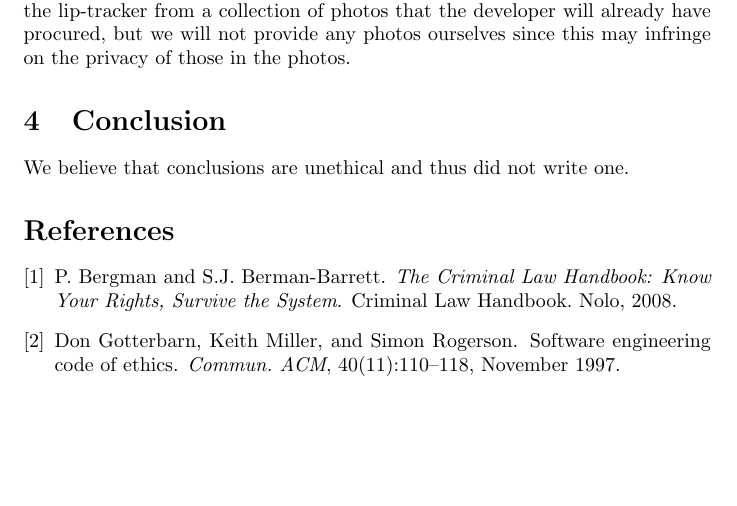
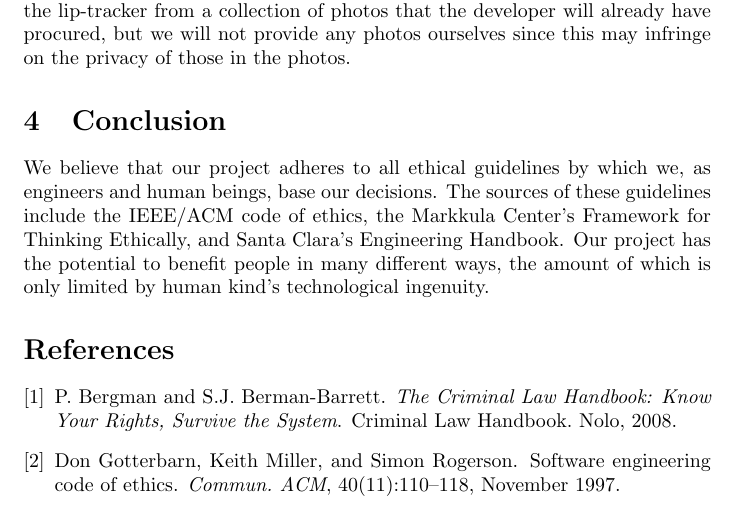
Before and after one commit to adeboni/asm-lips, a LaTeX thesis (documents/design-report/ethics-standalone.tex, which reads documents/design-report/ethics.tex): part of page 3 of 3, cut so that both start at the same text, the shorter picture padded with empty space. Compiled offline with pdfLaTeX.

Commit message:
Ethics paper improvements.

```diff
--- a/documents/design-report/ethics.tex
+++ b/documents/design-report/ethics.tex
@@ -33,4 +33,4 @@ Since our product handles images of people's faces, a concern some people may ha
 During beta-testing of our project, we may require having some people test out the software to see how it performs for various faces. We will only store photos of users if they explicitly give us permission to do so and if the photos will help us improve our algorithm. These photos will also not be given out online as a part of the open-source code. We will provide tools that can train the lip-tracker from a collection of photos that the developer will already have procured, but we will not provide any photos ourselves since this may infringe on the privacy of those in the photos.
 
 \section{Conclusion}
-We believe that conclusions are unethical and thus did not write one.
+We believe that our project adheres to all ethical guidelines by which we, as engineers and human beings, base our decisions. The sources of these guidelines include the IEEE/ACM code of ethics, the Markkula Center's Framework for Thinking Ethically, and Santa Clara's Engineering Handbook. Our project has the potential to benefit people in many different ways, the amount of which is only limited by human kind's technological ingenuity.
```
